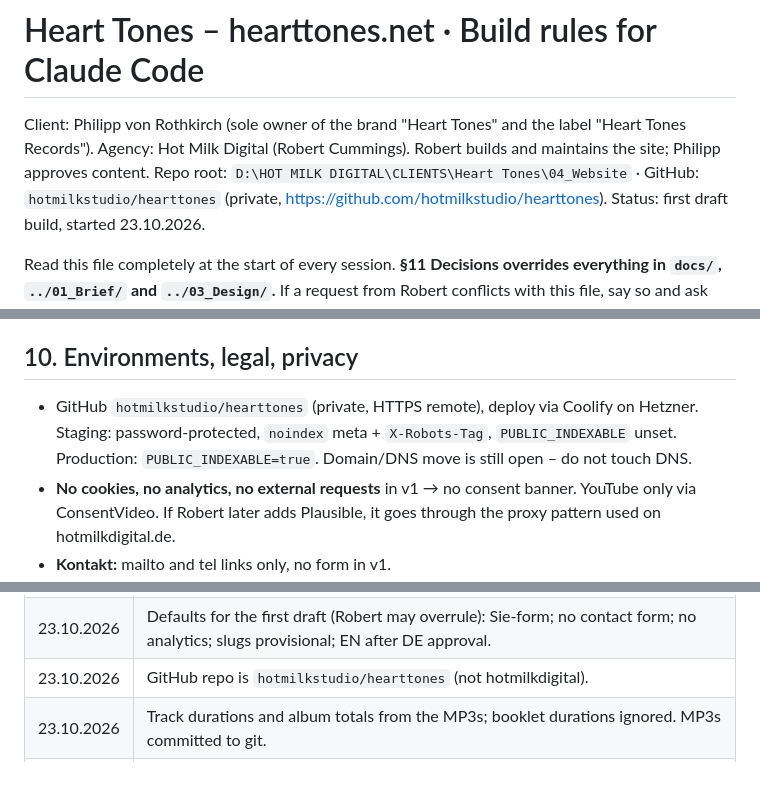
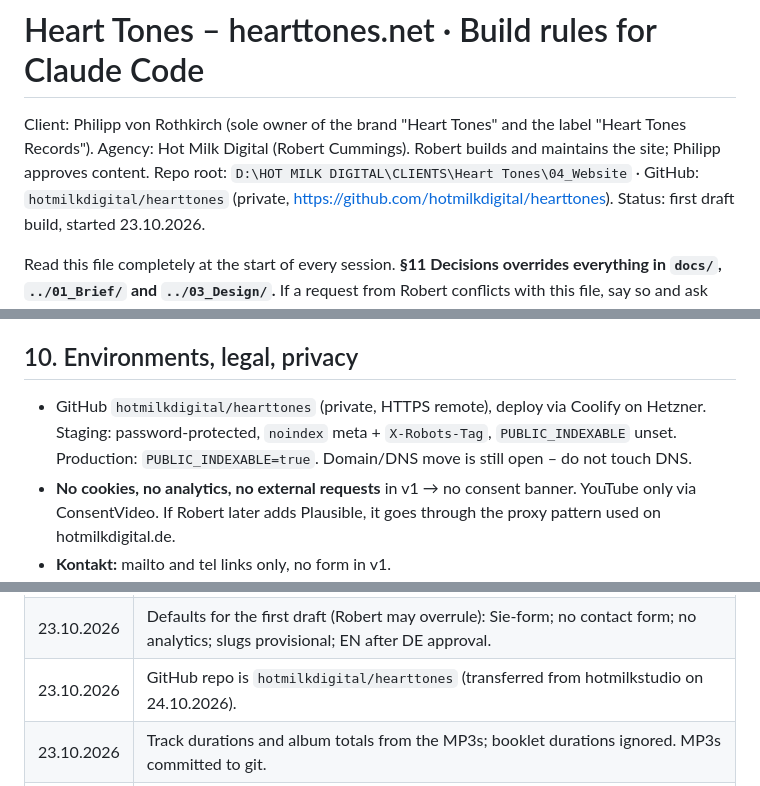
Before and after one commit to hotmilkdigital/hearttones, a Markdown page: CLAUDE.md, 3 parts joined by grey strips. Drawn GitHub-style.

Commit message:
Update repo URL after transfer to hotmilkdigital
Co-Authored-By: Claude Opus 5.5 <noreply@anthropic.com>

```diff
--- a/CLAUDE.md
+++ b/CLAUDE.md
@@ -2,7 +2,7 @@
 
 Client: Philipp von Rothkirch (sole owner of the brand "Heart Tones" and the label "Heart Tones Records").
 Agency: Hot Milk Digital (Robert Cummings). Robert builds and maintains the site; Philipp approves content.
-Repo root: `D:\HOT MILK DIGITAL\CLIENTS\Heart Tones\04_Website` · GitHub: `hotmilkstudio/hearttones` (private, https://github.com/hotmilkstudio/hearttones).
+Repo root: `D:\HOT MILK DIGITAL\CLIENTS\Heart Tones\04_Website` · GitHub: `hotmilkdigital/hearttones` (private, https://github.com/hotmilkdigital/hearttones).
 Status: first draft build, started 23.10.2026.
 
 Read this file completely at the start of every session. **§11 Decisions overrides everything in `docs/`, `../01_Brief/` and `../03_Design/`.** If a request from Robert conflicts with this file, say so and ask before building.
@@ -197,7 +197,7 @@ Unique title + description per page; canonical; `hreflang` (de, en, x-default) o
 
 ## 10. Environments, legal, privacy
 
-- GitHub `hotmilkstudio/hearttones` (private, HTTPS remote), deploy via Coolify on Hetzner. Staging: password-protected, `noindex` meta + `X-Robots-Tag`, `PUBLIC_INDEXABLE` unset. Production: `PUBLIC_INDEXABLE=true`. Domain/DNS move is still open – do not touch DNS.
+- GitHub `hotmilkdigital/hearttones` (private, HTTPS remote), deploy via Coolify on Hetzner. Staging: password-protected, `noindex` meta + `X-Robots-Tag`, `PUBLIC_INDEXABLE` unset. Production: `PUBLIC_INDEXABLE=true`. Domain/DNS move is still open – do not touch DNS.
 - **No cookies, no analytics, no external requests** in v1 → no consent banner. YouTube only via ConsentVideo. If Robert later adds Plausible, it goes through the proxy pattern used on hotmilkdigital.de.
 - **Kontakt:** mailto and tel links only, no form in v1.
 - **Vol. 2 order:** order by email (prefilled mailto subject „Bestellung Heart Tones Vol. 2"), price **15 € pro CD**, shipping **3,50 € Deutschland / 7 € international**, payment by bank transfer or PayPal (details in the confirmation email only), note „Gemäß § 19 UStG wird keine Umsatzsteuer berechnet." Widerrufsbelehrung + Muster-Widerrufsformular page or section: `[PLATZHALTER]` until Robert supplies the text.
@@ -217,7 +217,7 @@ Unique title + description per page; canonical; `hreflang` (de, en, x-default) o
 | 23.10.2026 | Hero keeps the **original globe illustration**. Alternatives (moon cradle, mobile, cover photo) rejected. |
 | 23.10.2026 | Vol. 2 cover photo without lettering is an asset for later use, not the hero; same consent condition as the cover. |
 | 23.10.2026 | Defaults for the first draft (Robert may overrule): Sie-form; no contact form; no analytics; slugs provisional; EN after DE approval. |
-| 23.10.2026 | GitHub repo is `hotmilkstudio/hearttones` (not hotmilkdigital). |
+| 23.10.2026 | GitHub repo is `hotmilkdigital/hearttones` (transferred from hotmilkstudio on 24.10.2026). |
 | 23.10.2026 | Track durations and album totals from the MP3s; booklet durations ignored. MP3s committed to git. |
 | 23.10.2026 | Song titles in proper capitalisation per language (§5.5), not all lower case. "Aly Keita" everywhere. |
 | 23.10.2026 | Vol. 1 streaming: Spotify and Deezer links (§8.3); "CD vergriffen – als Stream erhältlich" is allowed. |
```
